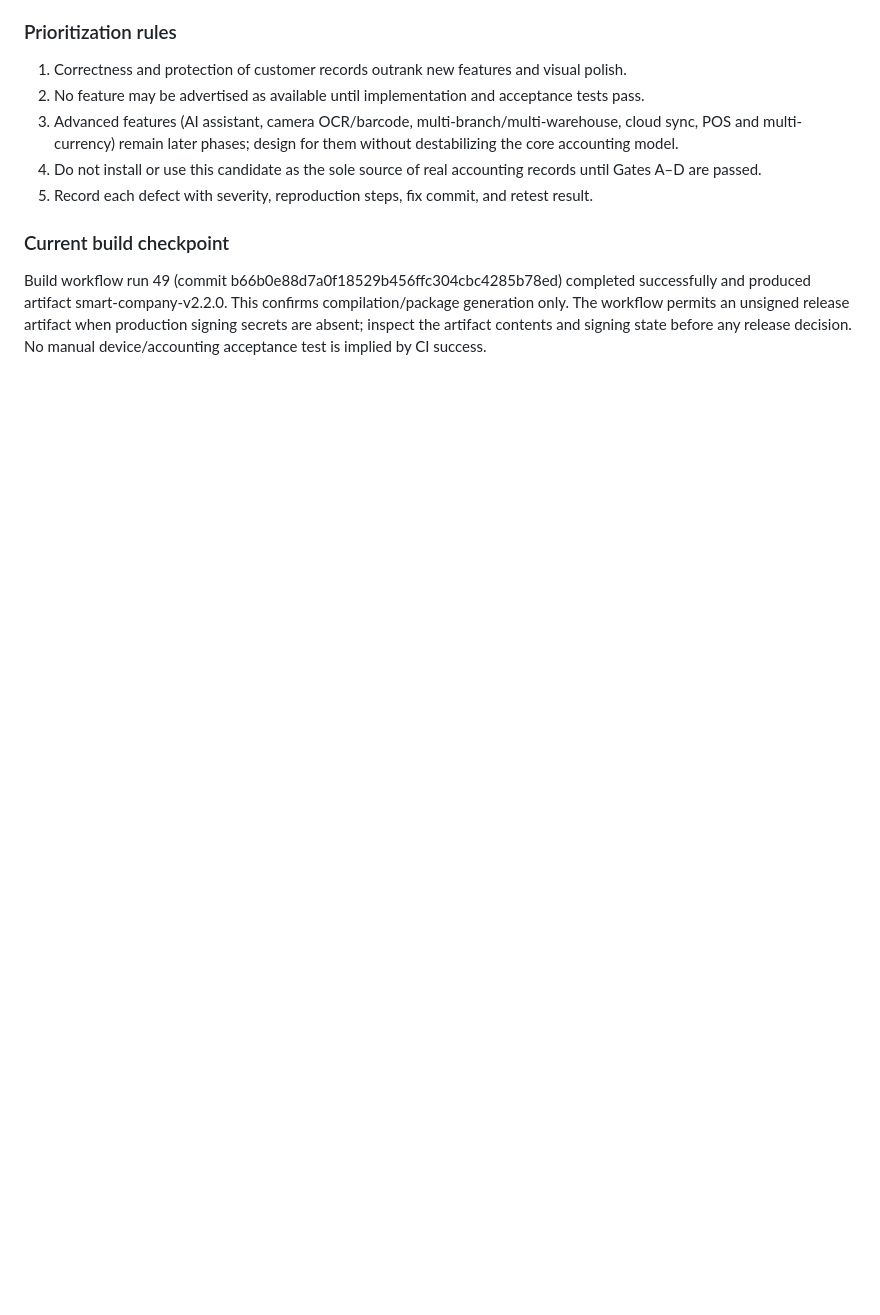
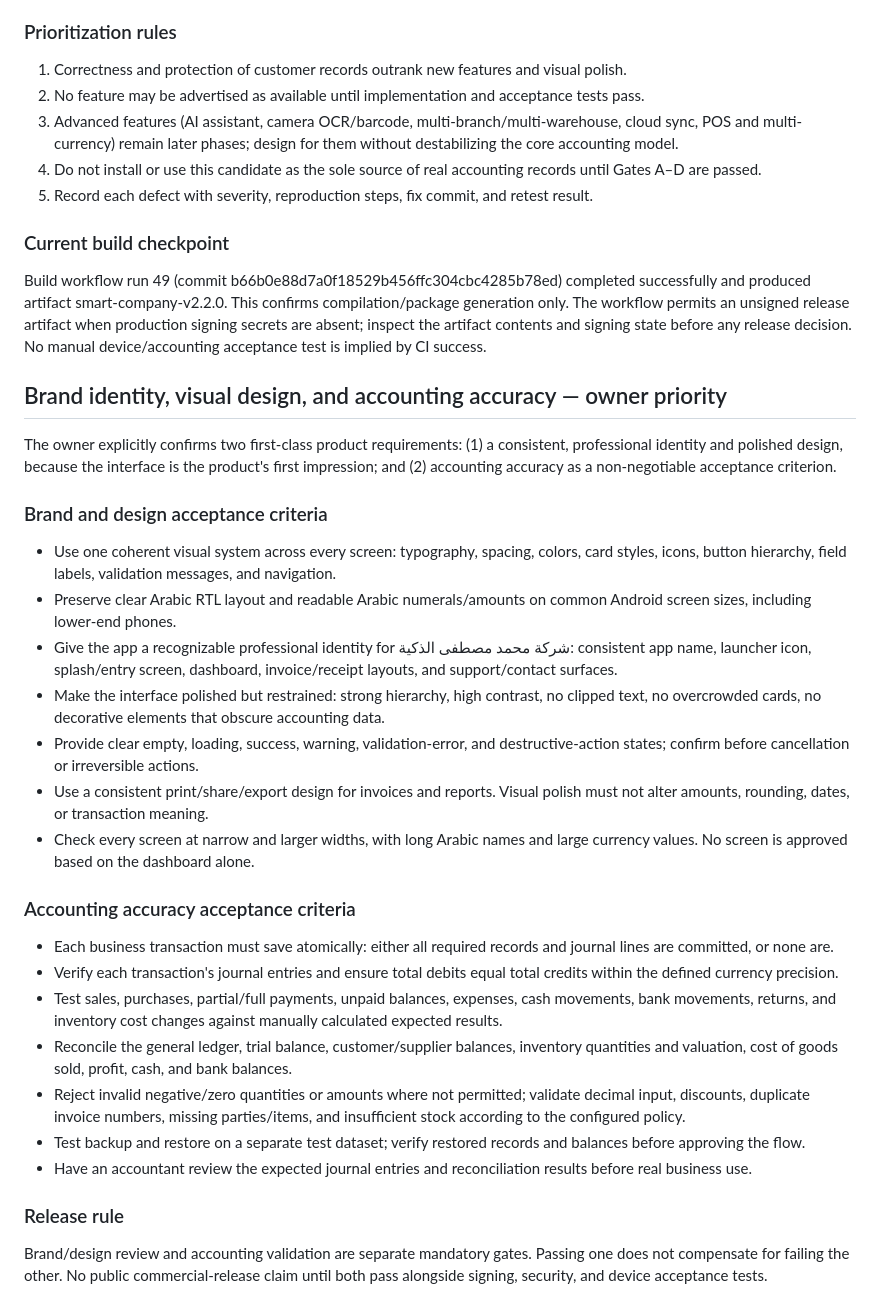
Before and after one commit to moh1442010-arch/smart-encyclopedias-platform, a Markdown page: docs/SMART_COMPANY_RELEASE_READINESS.md, the part around the change. Rendered like a GitHub page; blank space fills up the shorter version.

Commit message:
اعتماد الهوية والتصميم ودقة المحاسبة كمعايير إطلاق أساسية

```diff
--- a/docs/SMART_COMPANY_RELEASE_READINESS.md
+++ b/docs/SMART_COMPANY_RELEASE_READINESS.md
@@ -108,3 +108,28 @@ The owner approved the quality and market-value proposals. Implementation must b
 
 ### Current build checkpoint
 Build workflow run 49 (commit b66b0e88d7a0f18529b456ffc304cbc4285b78ed) completed successfully and produced artifact smart-company-v2.2.0. This confirms compilation/package generation only. The workflow permits an unsigned release artifact when production signing secrets are absent; inspect the artifact contents and signing state before any release decision. No manual device/accounting acceptance test is implied by CI success.
+
+## Brand identity, visual design, and accounting accuracy — owner priority
+
+The owner explicitly confirms two first-class product requirements: (1) a consistent, professional identity and polished design, because the interface is the product's first impression; and (2) accounting accuracy as a non-negotiable acceptance criterion.
+
+### Brand and design acceptance criteria
+- Use one coherent visual system across every screen: typography, spacing, colors, card styles, icons, button hierarchy, field labels, validation messages, and navigation.
+- Preserve clear Arabic RTL layout and readable Arabic numerals/amounts on common Android screen sizes, including lower-end phones.
+- Give the app a recognizable professional identity for شركة محمد مصطفى الذكية: consistent app name, launcher icon, splash/entry screen, dashboard, invoice/receipt layouts, and support/contact surfaces.
+- Make the interface polished but restrained: strong hierarchy, high contrast, no clipped text, no overcrowded cards, no decorative elements that obscure accounting data.
+- Provide clear empty, loading, success, warning, validation-error, and destructive-action states; confirm before cancellation or irreversible actions.
+- Use a consistent print/share/export design for invoices and reports. Visual polish must not alter amounts, rounding, dates, or transaction meaning.
+- Check every screen at narrow and larger widths, with long Arabic names and large currency values. No screen is approved based on the dashboard alone.
+
+### Accounting accuracy acceptance criteria
+- Each business transaction must save atomically: either all required records and journal lines are committed, or none are.
+- Verify each transaction's journal entries and ensure total debits equal total credits within the defined currency precision.
+- Test sales, purchases, partial/full payments, unpaid balances, expenses, cash movements, bank movements, returns, and inventory cost changes against manually calculated expected results.
+- Reconcile the general ledger, trial balance, customer/supplier balances, inventory quantities and valuation, cost of goods sold, profit, cash, and bank balances.
+- Reject invalid negative/zero quantities or amounts where not permitted; validate decimal input, discounts, duplicate invoice numbers, missing parties/items, and insufficient stock according to the configured policy.
+- Test backup and restore on a separate test dataset; verify restored records and balances before approving the flow.
+- Have an accountant review the expected journal entries and reconciliation results before real business use.
+
+### Release rule
+Brand/design review and accounting validation are separate mandatory gates. Passing one does not compensate for failing the other. No public commercial-release claim until both pass alongside signing, security, and device acceptance tests.
```
